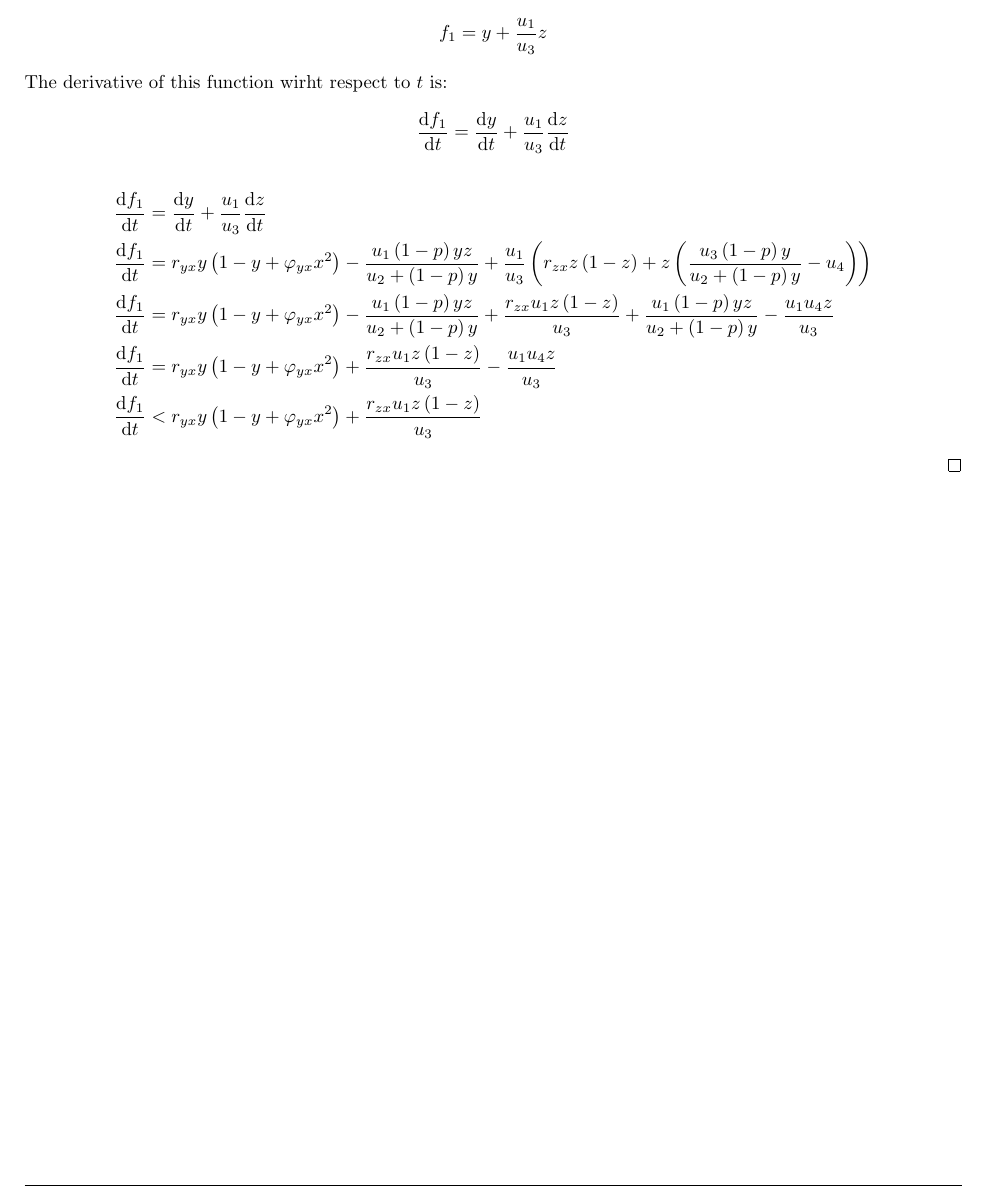
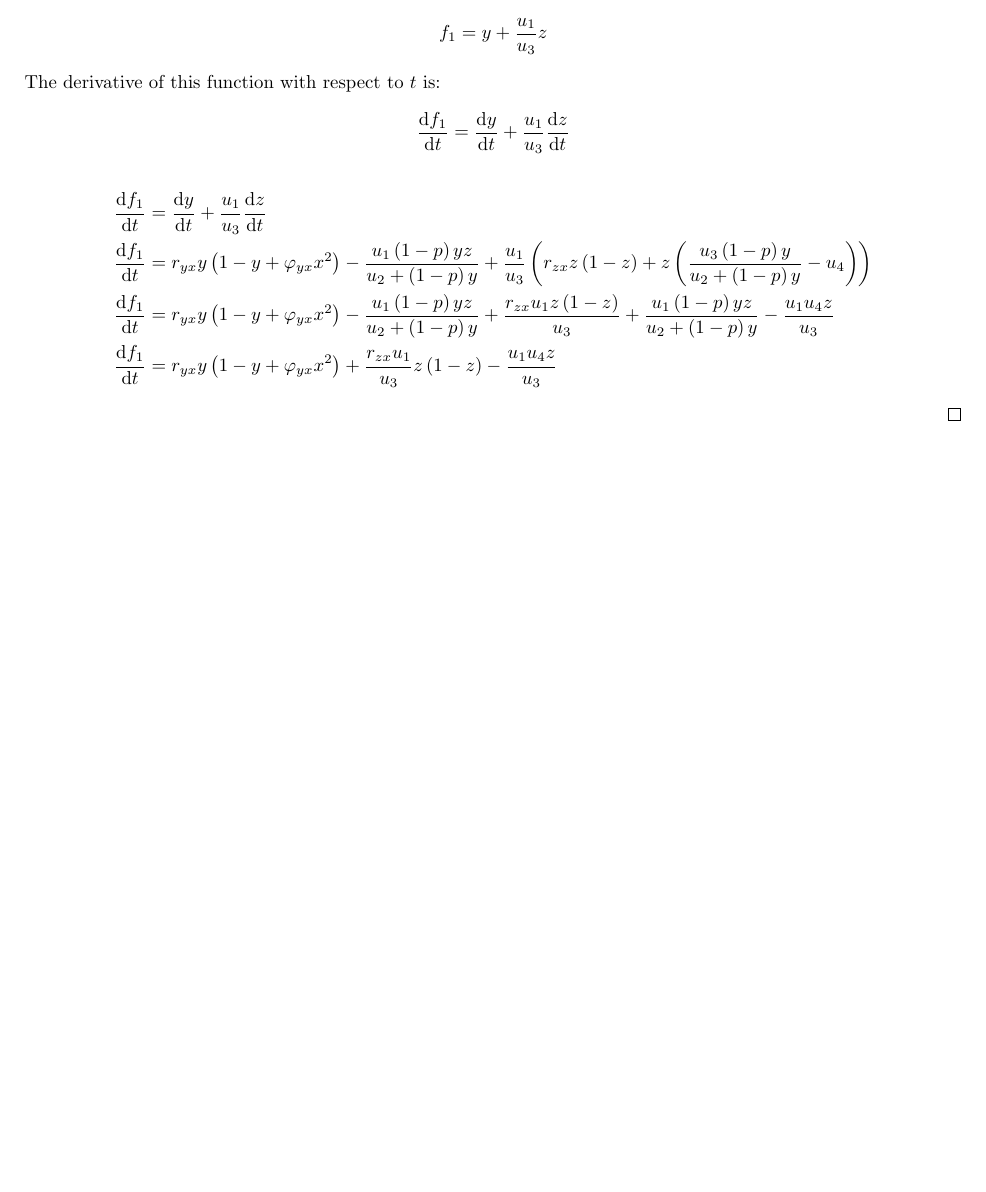
Before and after one commit to rkp1503/Complex-Dynamics-of-a-Three-Species-Ecosystem, a LaTeX thesis (report/main.tex, which reads report/contents/proposed-model.tex): part of page 8 of 22, cut so that both start at the same text, the shorter picture padded with empty space. Compiled offline with pdfLaTeX.

Commit message:
Update proposed-model.tex

```diff
--- a/report/contents/proposed-model.tex
+++ b/report/contents/proposed-model.tex
@@ -157,7 +157,7 @@ Even though we have shown that \myref[Model]{model:rayla-ephraim} will always be
     \begin{equation*}
         f_1 = y + \frac{u_1}{u_3}z
     \end{equation*}
-    The derivative of this function wirht respect to $t$ is:
+    The derivative of this function with respect to $t$ is:
     \begin{equation*}
         \diff[]{f_1}{t} = \diff[]{y}{t} + \frac{u_1}{u_3}\diff[]{z}{t}
     \end{equation*}
@@ -165,7 +165,6 @@ Even though we have shown that \myref[Model]{model:rayla-ephraim} will always be
         \diff[]{f_1}{t} &= \diff[]{y}{t} + \frac{u_1}{u_3}\diff[]{z}{t}\\
         \diff[]{f_1}{t} &= r_{yx}y\left(1-y+\varphi_{yx}x^2\right)-\frac{u_1\left(1-p\right)yz}{u_2+\left(1-p\right)y}+\frac{u_1}{u_3}\left(r_{zx}z\left(1-z\right)+z\left(\frac{u_3\left(1-p\right)y}{u_2+\left(1-p\right)y}-u_4\right)\right)\\
         \diff[]{f_1}{t} &= r_{yx}y\left(1-y+\varphi_{yx}x^2\right)-\frac{u_1\left(1-p\right)yz}{u_2+\left(1-p\right)y}+\frac{r_{zx}u_1z\left(1-z\right)}{u_3}+\frac{u_1\left(1-p\right)yz}{u_2+\left(1-p\right)y}-\frac{u_1u_4z}{u_3}\\
-        \diff[]{f_1}{t} &= r_{yx}y\left(1-y+\varphi_{yx}x^2\right)+\frac{r_{zx}u_1z\left(1-z\right)}{u_3}-\frac{u_1u_4z}{u_3}\\
-        \diff[]{f_1}{t} &< r_{yx}y\left(1-y+\varphi_{yx}x^2\right)+\frac{r_{zx}u_1z\left(1-z\right)}{u_3}
+        \diff[]{f_1}{t} &= r_{yx}y\left(1-y+\varphi_{yx}x^2\right)+\frac{r_{zx}u_1}{u_3}z\left(1-z\right)-\frac{u_1u_4z}{u_3}
     \end{align*}
 \end{proof}
```
